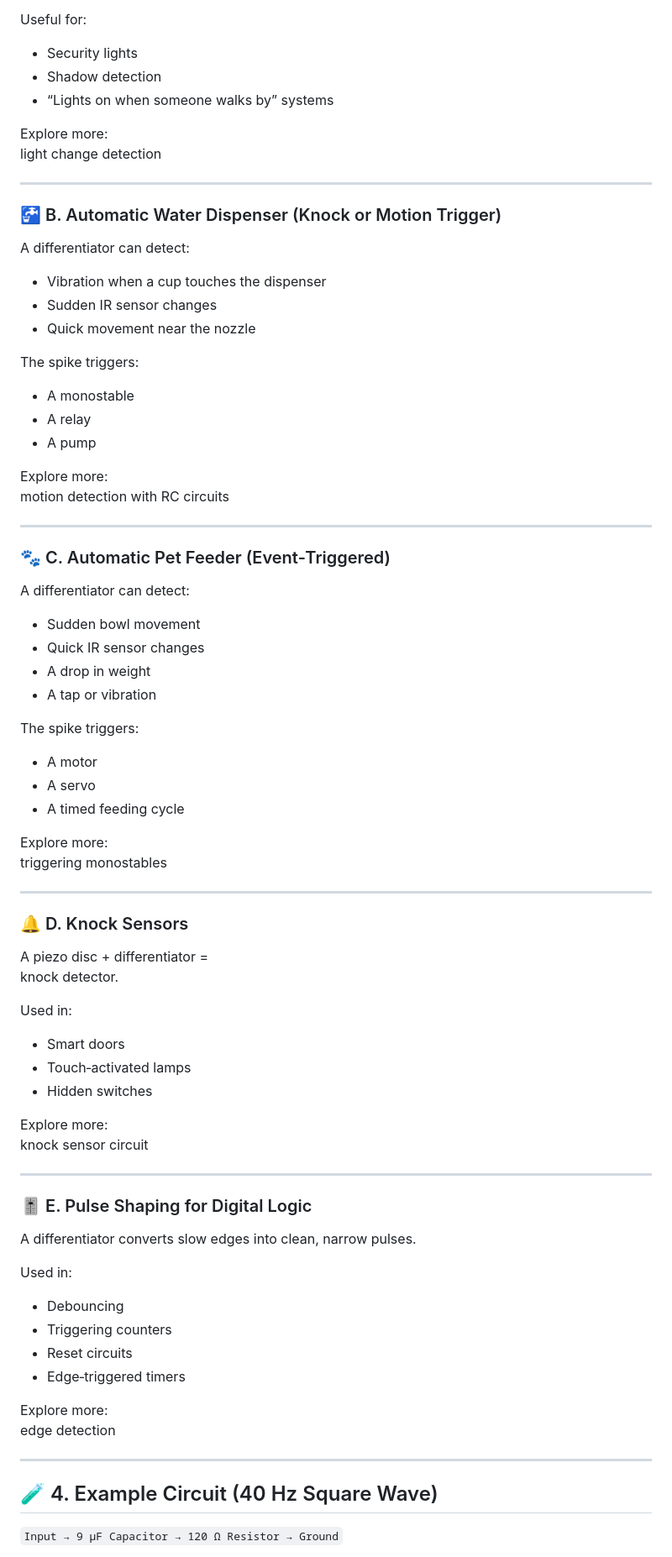
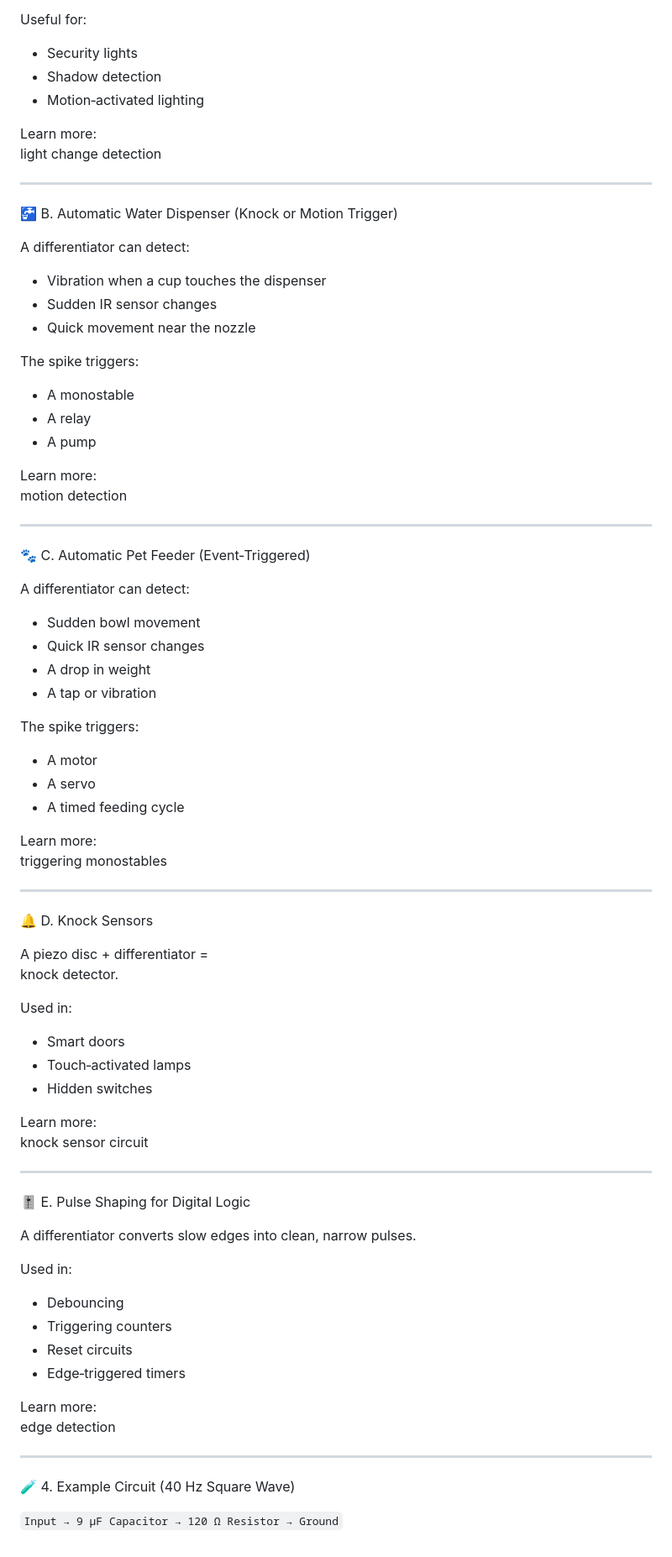
Before and after one commit to ArakelTheDragon/Library_Other, a Markdown page: Differentiator/readme.md, the part around one of its changes. Shown at 84% size. GitHub-like rendering.

```diff
--- a/Differentiator/readme.md
+++ b/Differentiator/readme.md
@@ -86,14 +93,15 @@ A differentiator can detect a rapid drop in light from an LDR or photodiode.
 Useful for:
 - Security lights
 - Shadow detection
-- “Lights on when someone walks by” systems
+- Motion‑activated lighting
 
-Explore more:
+Learn more:
 light change detection
 
 ---
 
-### 🚰 B. Automatic Water Dispenser (Knock or Motion Trigger)
+🚰 B. Automatic Water Dispenser (Knock or Motion Trigger)
+
 A differentiator can detect:
 
 - Vibration when a cup touches the dispenser
@@ -105,12 +113,13 @@ The spike triggers:
 - A relay
 - A pump
 
-Explore more:
-motion detection with RC circuits
+Learn more:
+motion detection
 
 ---
 
-### 🐾 C. Automatic Pet Feeder (Event‑Triggered)
+🐾 C. Automatic Pet Feeder (Event‑Triggered)
+
 A differentiator can detect:
 
 - Sudden bowl movement
@@ -123,12 +132,13 @@ The spike triggers:
 - A servo
 - A timed feeding cycle
 
-Explore more:
+Learn more:
 triggering monostables
 
 ---
 
-### 🔔 D. Knock Sensors
+🔔 D. Knock Sensors
+
 A piezo disc + differentiator =
 knock detector.
 
@@ -137,12 +147,13 @@ Used in:
 - Touch‑activated lamps
 - Hidden switches
 
-Explore more:
+Learn more:
 knock sensor circuit
 
 ---
 
-### 🎚️ E. Pulse Shaping for Digital Logic
+🎚️ E. Pulse Shaping for Digital Logic
+
 A differentiator converts slow edges into clean, narrow pulses.
 
 Used in:
@@ -151,12 +162,12 @@ Used in:
 - Reset circuits
 - Edge‑triggered timers
 
-Explore more:
+Learn more:
 edge detection
 
 ---
 
-## 🧪 4. Example Circuit (40 Hz Square Wave)
+🧪 4. Example Circuit (40 Hz Square Wave)
 
 `
 Input → 9 µF Capacitor → 120 Ω Resistor → Ground
```
Also changed, not shown: other parts of Differentiator/readme.md (+47 -41 lines).
